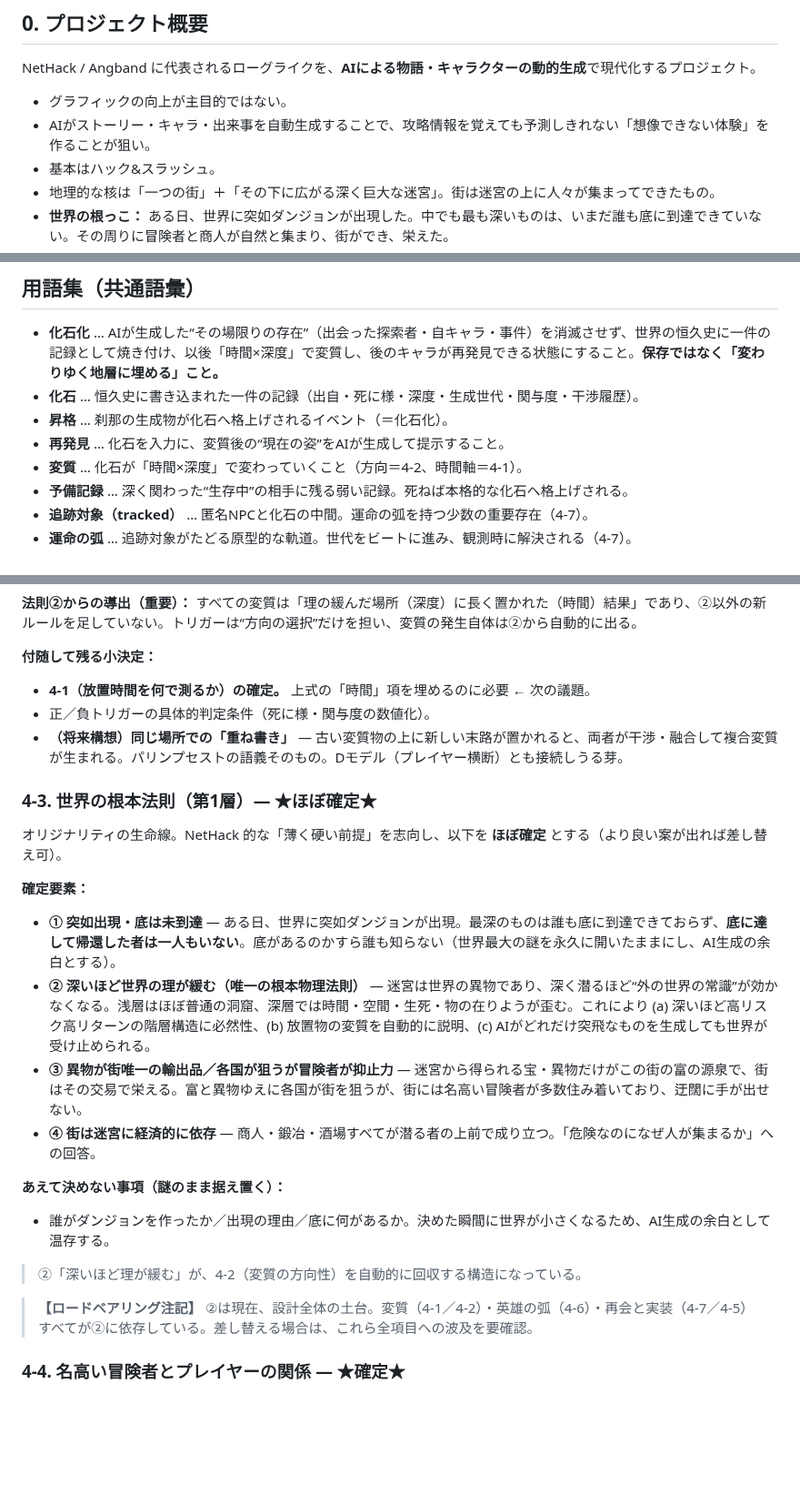
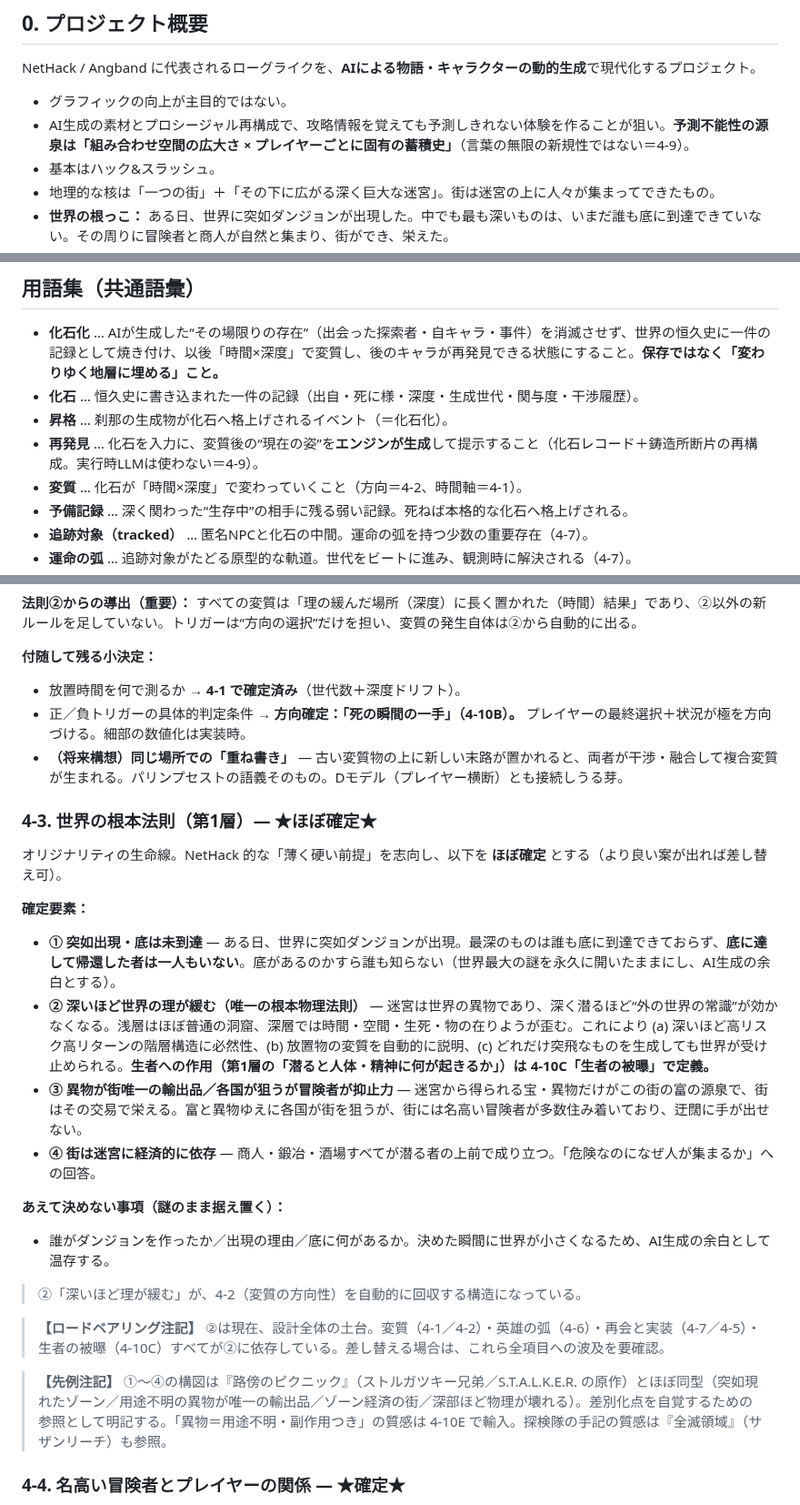
Before and after one commit to yasu12ctb-dev/roguelike-ai-design, a Markdown page: design-snapshot.md, 3 parts joined by grey strips. Shown at 91% size. Drawn GitHub-style; blank space fills up the shorter version.

```diff
--- a/design-snapshot.md
+++ b/design-snapshot.md
@@ -12,7 +12,7 @@
 NetHack / Angband に代表されるローグライクを、**AIによる物語・キャラクターの動的生成**で現代化するプロジェクト。
 
 - グラフィックの向上が主目的ではない。
-- AIがストーリー・キャラ・出来事を自動生成することで、攻略情報を覚えても予測しきれない「想像できない体験」を作ることが狙い。
+- AI生成の素材とプロシージャル再構成で、攻略情報を覚えても予測しきれない体験を作ることが狙い。**予測不能性の源泉は「組み合わせ空間の広大さ × プレイヤーごとに固有の蓄積史」**（言葉の無限の新規性ではない＝4-9）。
 - 基本はハック&スラッシュ。
 - 地理的な核は「一つの街」＋「その下に広がる深く巨大な迷宮」。街は迷宮の上に人々が集まってできたもの。
 - **世界の根っこ：** ある日、世界に突如ダンジョンが出現した。中でも最も深いものは、いまだ誰も底に到達できていない。その周りに冒険者と商人が自然と集まり、街ができ、栄えた。
@@ -26,7 +26,7 @@ NetHack / Angband に代表されるローグライクを、**AIによる物語
 - **化石化** … AIが生成した“その場限りの存在”（出会った探索者・自キャラ・事件）を消滅させず、世界の恒久史に一件の記録として焼き付け、以後「時間×深度」で変質し、後のキャラが再発見できる状態にすること。**保存ではなく「変わりゆく地層に埋める」こと。**
 - **化石** … 恒久史に書き込まれた一件の記録（出自・死に様・深度・生成世代・関与度・干渉履歴）。
 - **昇格** … 刹那の生成物が化石へ格上げされるイベント（＝化石化）。
-- **再発見** … 化石を入力に、変質後の“現在の姿”をAIが生成して提示すること。
+- **再発見** … 化石を入力に、変質後の“現在の姿”を**エンジンが生成**して提示すること（化石レコード＋鋳造所断片の再構成。実行時LLMは使わない＝4-9）。
 - **変質** … 化石が「時間×深度」で変わっていくこと（方向＝4-2、時間軸＝4-1）。
 - **予備記録** … 深く関わった“生存中”の相手に残る弱い記録。死ねば本格的な化石へ格上げされる。
 - **追跡対象（tracked）** … 匿名NPCと化石の中間。運命の弧を持つ少数の重要存在（4-7）。
@@ -142,8 +142,8 @@ NetHack / Angband に代表されるローグライクを、**AIによる物語
 **法則②からの導出（重要）：** すべての変質は「理の緩んだ場所（深度）に長く置かれた（時間）結果」であり、②以外の新ルールを足していない。トリガーは“方向の選択”だけを担い、変質の発生自体は②から自動的に出る。
 
 **付随して残る小決定：**
-- **4-1（放置時間を何で測るか）の確定。** 上式の「時間」項を埋めるのに必要 ← 次の議題。
-- 正／負トリガーの具体的判定条件（死に様・関与度の数値化）。
+- 放置時間を何で測るか → **4-1 で確定済み**（世代数＋深度ドリフト）。
+- 正／負トリガーの具体的判定条件 → **方向確定：「死の瞬間の一手」（4-10B）。** プレイヤーの最終選択＋状況が極を方向づける。細部の数値化は実装時。
 - **（将来構想）同じ場所での「重ね書き」** — 古い変質物の上に新しい末路が置かれると、両者が干渉・融合して複合変質が生まれる。パリンプセストの語義そのもの。Dモデル（プレイヤー横断）とも接続しうる芽。
 
 ### 4-3. 世界の根本法則（第1層）— ★ほぼ確定★
@@ -151,7 +151,7 @@ NetHack / Angband に代表されるローグライクを、**AIによる物語
 
 **確定要素：**
 - **① 突如出現・底は未到達** — ある日、世界に突如ダンジョンが出現。最深のものは誰も底に到達できておらず、**底に達して帰還した者は一人もいない**。底があるのかすら誰も知らない（世界最大の謎を永久に開いたままにし、AI生成の余白とする）。
-- **② 深いほど世界の理が緩む（唯一の根本物理法則）** — 迷宮は世界の異物であり、深く潜るほど“外の世界の常識”が効かなくなる。浅層はほぼ普通の洞窟、深層では時間・空間・生死・物の在りようが歪む。これにより (a) 深いほど高リスク高リターンの階層構造に必然性、(b) 放置物の変質を自動的に説明、(c) AIがどれだけ突飛なものを生成しても世界が受け止められる。
+- **② 深いほど世界の理が緩む（唯一の根本物理法則）** — 迷宮は世界の異物であり、深く潜るほど“外の世界の常識”が効かなくなる。浅層はほぼ普通の洞窟、深層では時間・空間・生死・物の在りようが歪む。これにより (a) 深いほど高リスク高リターンの階層構造に必然性、(b) 放置物の変質を自動的に説明、(c) どれだけ突飛なものを生成しても世界が受け止められる。**生者への作用（第1層の「潜ると人体・精神に何が起きるか」）は 4-10C「生者の被曝」で定義。**
 - **③ 異物が街唯一の輸出品／各国が狙うが冒険者が抑止力** — 迷宮から得られる宝・異物だけがこの街の富の源泉で、街はその交易で栄える。富と異物ゆえに各国が街を狙うが、街には名高い冒険者が多数住み着いており、迂闊に手が出せない。
 - **④ 街は迷宮に経済的に依存** — 商人・鍛冶・酒場すべてが潜る者の上前で成り立つ。「危険なのになぜ人が集まるか」への回答。
 
@@ -160,7 +160,9 @@ NetHack / Angband に代表されるローグライクを、**AIによる物語
 
 > ②「深いほど理が緩む」が、4-2（変質の方向性）を自動的に回収する構造になっている。
 
-> **【ロードベアリング注記】** ②は現在、設計全体の土台。変質（4-1／4-2）・英雄の弧（4-6）・再会と実装（4-7／4-5）すべてが②に依存している。差し替える場合は、これら全項目への波及を要確認。
+> **【ロードベアリング注記】** ②は現在、設計全体の土台。変質（4-1／4-2）・英雄の弧（4-6）・再会と実装（4-7／4-5）・生者の被曝（4-10C）すべてが②に依存している。差し替える場合は、これら全項目への波及を要確認。
+
+> **【先例注記】** ①〜④の構図は『路傍のピクニック』（ストルガツキー兄弟／S.T.A.L.K.E.R. の原作）とほぼ同型（突如現れたゾーン／用途不明の異物が唯一の輸出品／ゾーン経済の街／深部ほど物理が壊れる）。差別化点を自覚するための参照として明記する。「異物＝用途不明・副作用つき」の質感は 4-10E で輸入。探検隊の手記の質感は『全滅領域』（サザンリーチ）も参照。
 
 ### 4-4. 名高い冒険者とプレイヤーの関係 — ★確定★
 街を守る「名高い冒険者」を、**世界が用意したもの（シード）とプレイヤーが生み出したもの（昇華）の二源**で構成し、世代を経るほど後者へ比重が移る。
```
Also changed, not shown: other parts of design-snapshot.md (+52 -11 lines).
